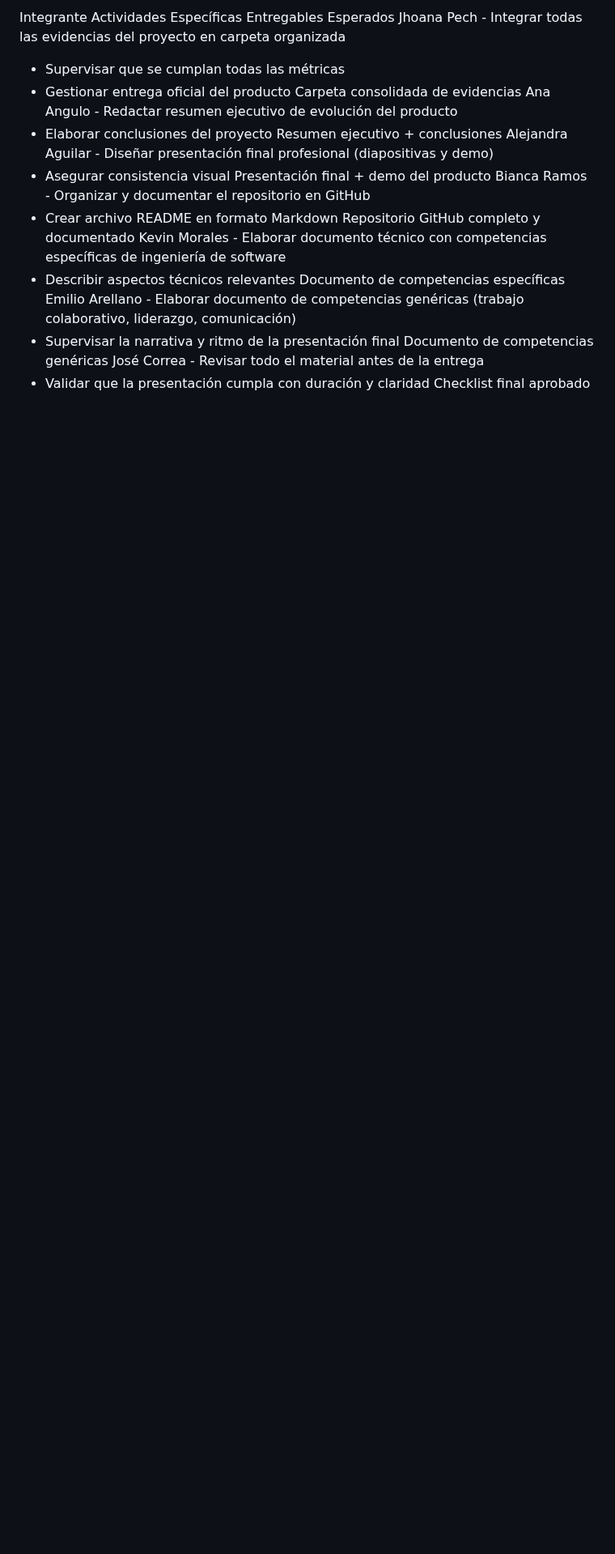
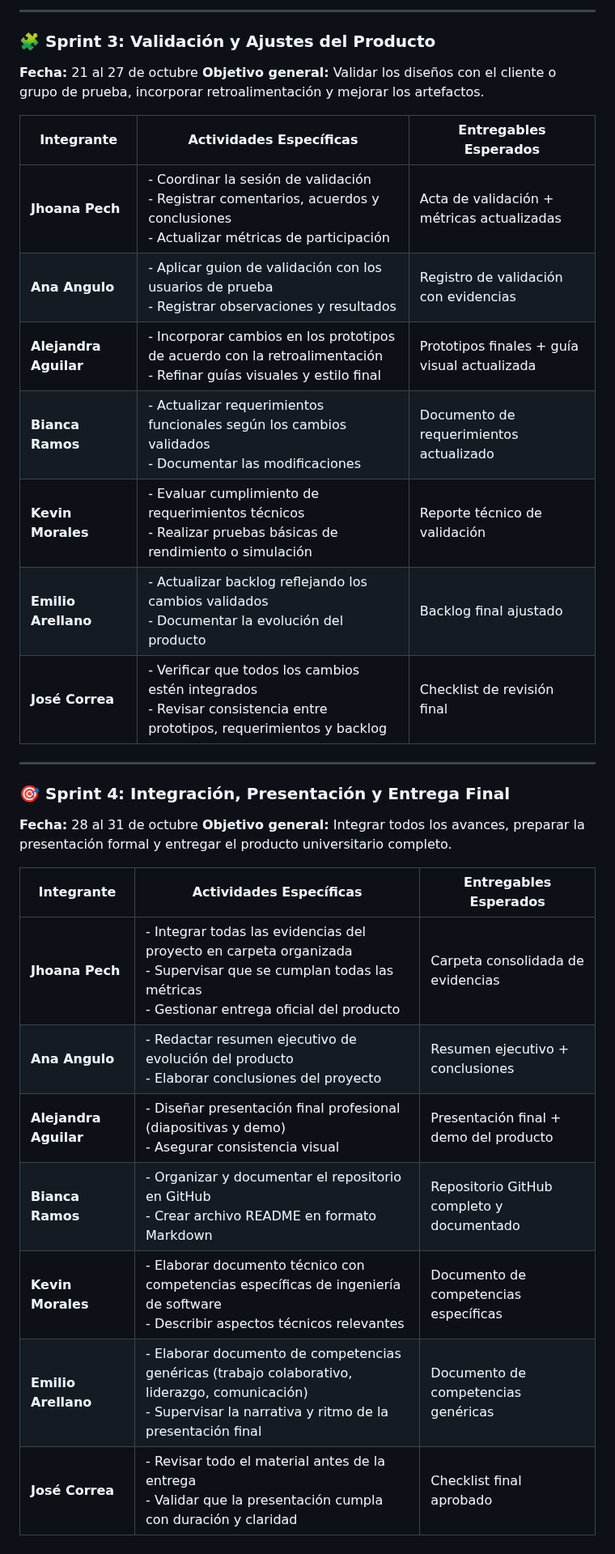
Before and after one commit to jhoanapechram/-FIS-Equipo-2, a Markdown page: 2da Entrega/Proceso/Descripción del Proceso.md, the part around one of its changes. Shown at 81% size. Rendered like a GitHub page; blank space fills up the shorter version.

```diff
--- a/2da Entrega/Proceso/Descripción del Proceso.md
+++ b/2da Entrega/Proceso/Descripción del Proceso.md
@@ -97,17 +62,34 @@ Objetivo general: Integrar todos los avances, preparar la presentación formal y
 
-Integrante	Actividades Específicas	Entregables Esperados
-Jhoana Pech	- Integrar todas las evidencias del proyecto en carpeta organizada
-- Supervisar que se cumplan todas las métricas
-- Gestionar entrega oficial del producto	Carpeta consolidada de evidencias
-Ana Angulo	- Redactar resumen ejecutivo de evolución del producto
-- Elaborar conclusiones del proyecto	Resumen ejecutivo + conclusiones
-Alejandra Aguilar	- Diseñar presentación final profesional (diapositivas y demo)
-- Asegurar consistencia visual	Presentación final + demo del producto
-Bianca Ramos	- Organizar y documentar el repositorio en GitHub
-- Crear archivo README en formato Markdown	Repositorio GitHub completo y documentado
-Kevin Morales	- Elaborar documento técnico con competencias específicas de ingeniería de software
-- Describir aspectos técnicos relevantes	Documento de competencias específicas
-Emilio Arellano	- Elaborar documento de competencias genéricas (trabajo colaborativo, liderazgo, comunicación)
-- Supervisar la narrativa y ritmo de la presentación final	Documento de competencias genéricas
-José Correa	- Revisar todo el material antes de la entrega
-- Validar que la presentación cumpla con duración y claridad	Checklist final aprobado
+---
+
+### 🧩 **Sprint 3: Validación y Ajustes del Producto**
+
+**Fecha:** 21 al 27 de octubre
+**Objetivo general:** Validar los diseños con el cliente o grupo de prueba, incorporar retroalimentación y mejorar los artefactos.
+
+| **Integrante**        | **Actividades Específicas**                                                                                                       | **Entregables Esperados**                    |
+| --------------------- | --------------------------------------------------------------------------------------------------------------------------------- | -------------------------------------------- |
+| **Jhoana Pech**       | - Coordinar la sesión de validación<br>- Registrar comentarios, acuerdos y conclusiones<br>- Actualizar métricas de participación | Acta de validación + métricas actualizadas   |
+| **Ana Angulo**        | - Aplicar guion de validación con los usuarios de prueba<br>- Registrar observaciones y resultados                                | Registro de validación con evidencias        |
+| **Alejandra Aguilar** | - Incorporar cambios en los prototipos de acuerdo con la retroalimentación<br>- Refinar guías visuales y estilo final             | Prototipos finales + guía visual actualizada |
+| **Bianca Ramos**      | - Actualizar requerimientos funcionales según los cambios validados<br>- Documentar las modificaciones                            | Documento de requerimientos actualizado      |
+| **Kevin Morales**     | - Evaluar cumplimiento de requerimientos técnicos<br>- Realizar pruebas básicas de rendimiento o simulación                       | Reporte técnico de validación                |
+| **Emilio Arellano**   | - Actualizar backlog reflejando los cambios validados<br>- Documentar la evolución del producto                                   | Backlog final ajustado                       |
+| **José Correa**       | - Verificar que todos los cambios estén integrados<br>- Revisar consistencia entre prototipos, requerimientos y backlog           | Checklist de revisión final                  |
+
+---
+
+### 🎯 **Sprint 4: Integración, Presentación y Entrega Final**
+
+**Fecha:** 28 al 31 de octubre
+**Objetivo general:** Integrar todos los avances, preparar la presentación formal y entregar el producto universitario completo.
+
+| **Integrante**        | **Actividades Específicas**                                                                                                                                      | **Entregables Esperados**                 |
+| --------------------- | ---------------------------------------------------------------------------------------------------------------------------------------------------------------- | ----------------------------------------- |
+| **Jhoana Pech**       | - Integrar todas las evidencias del proyecto en carpeta organizada<br>- Supervisar que se cumplan todas las métricas<br>- Gestionar entrega oficial del producto | Carpeta consolidada de evidencias         |
+| **Ana Angulo**        | - Redactar resumen ejecutivo de evolución del producto<br>- Elaborar conclusiones del proyecto                                                                   | Resumen ejecutivo + conclusiones          |
+| **Alejandra Aguilar** | - Diseñar presentación final profesional (diapositivas y demo)<br>- Asegurar consistencia visual                                                                 | Presentación final + demo del producto    |
+| **Bianca Ramos**      | - Organizar y documentar el repositorio en GitHub<br>- Crear archivo README en formato Markdown                                                                  | Repositorio GitHub completo y documentado |
+| **Kevin Morales**     | - Elaborar documento técnico con competencias específicas de ingeniería de software<br>- Describir aspectos técnicos relevantes                                  | Documento de competencias específicas     |
+| **Emilio Arellano**   | - Elaborar documento de competencias genéricas (trabajo colaborativo, liderazgo, comunicación)<br>- Supervisar la narrativa y ritmo de la presentación final     | Documento de competencias genéricas       |
+| **José Correa**       | - Revisar todo el material antes de la entrega<br>- Validar que la presentación cumpla con duración y claridad                                                   | Checklist final aprobado                  |
```
Also changed, not shown: other parts of 2da Entrega/Proceso/Descripción del Proceso.md (+27 -62 lines).
